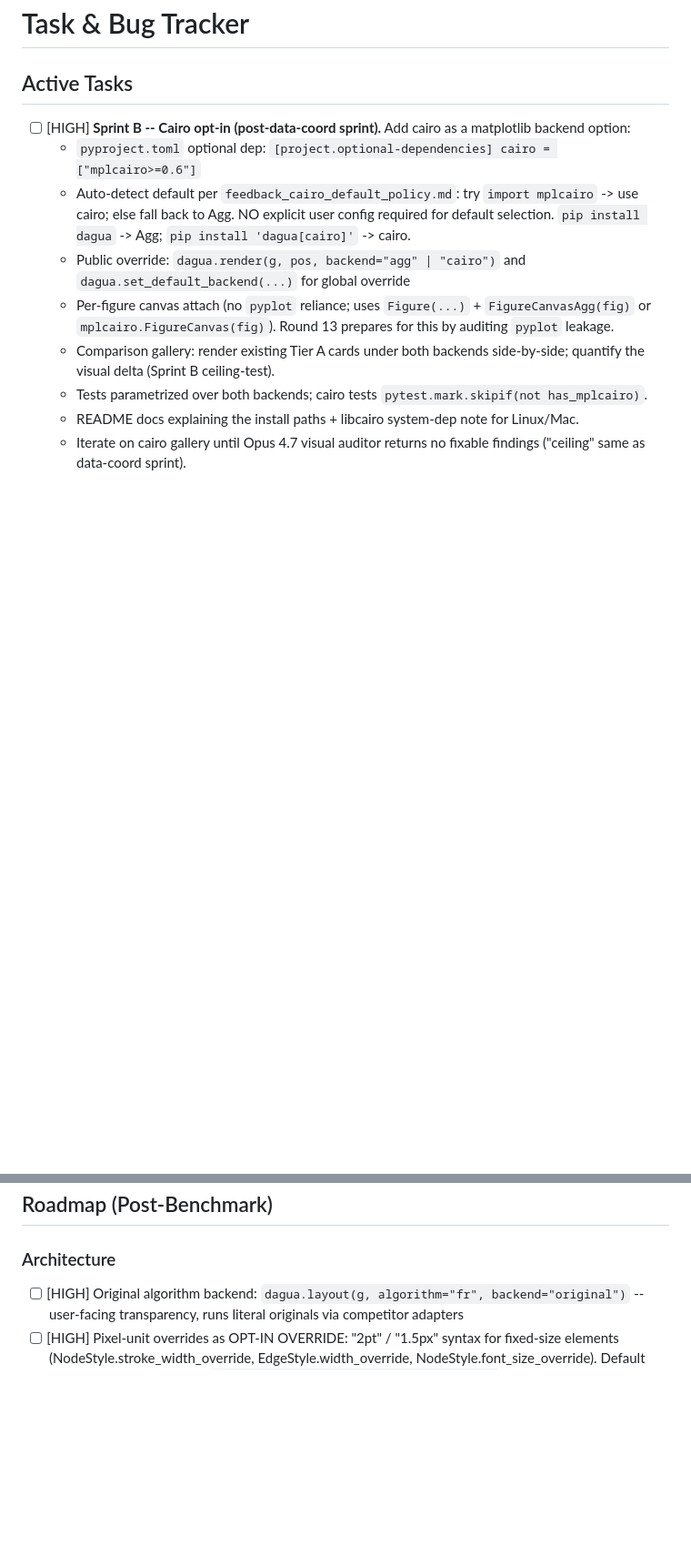
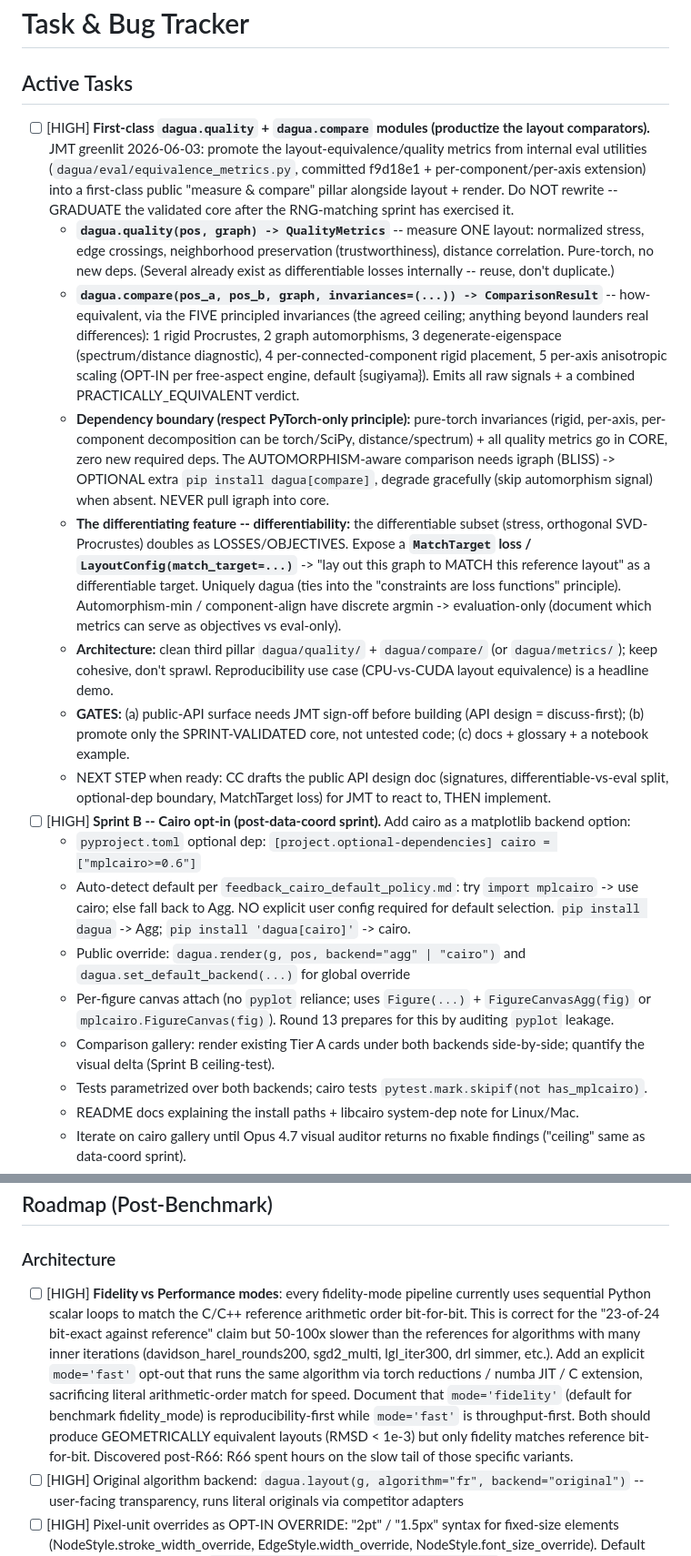
Before and after one commit to johnmarktaylor91/dagua, a Markdown page: .project-context/todos.md, 2 parts joined by grey strips. Shown at 91% size. Rendered like a GitHub page; blank space fills up the shorter version.

Commit message:
docs(todos): add first-class dagua.quality + dagua.compare productization task

```diff
--- a/.project-context/todos.md
+++ b/.project-context/todos.md
@@ -1,6 +1,35 @@
 # Task & Bug Tracker
 
 ## Active Tasks
+- [ ] [HIGH] **First-class `dagua.quality` + `dagua.compare` modules (productize the layout comparators).**
+  JMT greenlit 2026-06-03: promote the layout-equivalence/quality metrics from internal eval utilities
+  (`dagua/eval/equivalence_metrics.py`, committed f9d18e1 + per-component/per-axis extension) into a
+  first-class public "measure & compare" pillar alongside layout + render. Do NOT rewrite -- GRADUATE the
+  validated core after the RNG-matching sprint has exercised it.
+  - **`dagua.quality(pos, graph) -> QualityMetrics`** -- measure ONE layout: normalized stress, edge
+    crossings, neighborhood preservation (trustworthiness), distance correlation. Pure-torch, no new deps.
+    (Several already exist as differentiable losses internally -- reuse, don't duplicate.)
+  - **`dagua.compare(pos_a, pos_b, graph, invariances=(...)) -> ComparisonResult`** -- how-equivalent, via
+    the FIVE principled invariances (the agreed ceiling; anything beyond launders real differences):
+    1 rigid Procrustes, 2 graph automorphisms, 3 degenerate-eigenspace (spectrum/distance diagnostic),
+    4 per-connected-component rigid placement, 5 per-axis anisotropic scaling (OPT-IN per free-aspect
+    engine, default {sugiyama}). Emits all raw signals + a combined PRACTICALLY_EQUIVALENT verdict.
+  - **Dependency boundary (respect PyTorch-only principle):** pure-torch invariances (rigid, per-axis,
+    per-component decomposition can be torch/SciPy, distance/spectrum) + all quality metrics go in CORE,
+    zero new required deps. The AUTOMORPHISM-aware comparison needs igraph (BLISS) -> OPTIONAL extra
+    `pip install dagua[compare]`, degrade gracefully (skip automorphism signal) when absent. NEVER pull
+    igraph into core.
+  - **The differentiating feature -- differentiability:** the differentiable subset (stress, orthogonal
+    SVD-Procrustes) doubles as LOSSES/OBJECTIVES. Expose a **`MatchTarget` loss / `LayoutConfig(match_target=...)`**
+    -> "lay out this graph to MATCH this reference layout" as a differentiable target. Uniquely dagua (ties
+    into the "constraints are loss functions" principle). Automorphism-min / component-align have discrete
+    argmin -> evaluation-only (document which metrics can serve as objectives vs eval-only).
+  - **Architecture:** clean third pillar `dagua/quality/` + `dagua/compare/` (or `dagua/metrics/`); keep
+    cohesive, don't sprawl. Reproducibility use case (CPU-vs-CUDA layout equivalence) is a headline demo.
+  - **GATES:** (a) public-API surface needs JMT sign-off before building (API design = discuss-first);
+    (b) promote only the SPRINT-VALIDATED core, not untested code; (c) docs + glossary + a notebook example.
+  - NEXT STEP when ready: CC drafts the public API design doc (signatures, differentiable-vs-eval split,
+    optional-dep boundary, MatchTarget loss) for JMT to react to, THEN implement.
 - [ ] [HIGH] **Sprint B -- Cairo opt-in (post-data-coord sprint).** Add cairo as a matplotlib backend option:
   - `pyproject.toml` optional dep: `[project.optional-dependencies] cairo = ["mplcairo>=0.6"]`
   - Auto-detect default per `feedback_cairo_default_policy.md`: try `import mplcairo` -> use cairo; else fall back to Agg. NO explicit user config required for default selection. `pip install dagua` -> Agg; `pip install 'dagua[cairo]'` -> cairo.
@@ -57,6 +86,7 @@
 ## Roadmap (Post-Benchmark)
 
 ### Architecture
+- [ ] [HIGH] **Fidelity vs Performance modes**: every fidelity-mode pipeline currently uses sequential Python scalar loops to match the C/C++ reference arithmetic order bit-for-bit. This is correct for the "23-of-24 bit-exact against reference" claim but 50-100x slower than the references for algorithms with many inner iterations (davidson_harel_rounds200, sgd2_multi, lgl_iter300, drl simmer, etc.). Add an explicit `mode='fast'` opt-out that runs the same algorithm via torch reductions / numba JIT / C extension, sacrificing literal arithmetic-order match for speed. Document that `mode='fidelity'` (default for benchmark fidelity_mode) is reproducibility-first while `mode='fast'` is throughput-first. Both should produce GEOMETRICALLY equivalent layouts (RMSD < 1e-3) but only fidelity matches reference bit-for-bit. Discovered post-R66: R66 spent hours on the slow tail of those specific variants.
 - [ ] [HIGH] Original algorithm backend: `dagua.layout(g, algorithm="fr", backend="original")` -- user-facing transparency, runs literal originals via competitor adapters
 - [ ] [HIGH] Pixel-unit overrides as OPT-IN OVERRIDE: "2pt" / "1.5px" syntax for fixed-size elements (NodeStyle.stroke_width_override, EdgeStyle.width_override, NodeStyle.font_size_override). Default path stays data-coord (per `feedback_data_coord_everything_strict.md`); override values bypass data-coord and route directly to display-points. Document loud and clear that override values are NOT differentiable and break the calibrate-once invariant. Useful when users want literal point-perfect typography for paper figures.
 - [ ] [HIGH] Expose text rendering in style fields: text_background, text_underline, text_strikethrough, label_outline
```
